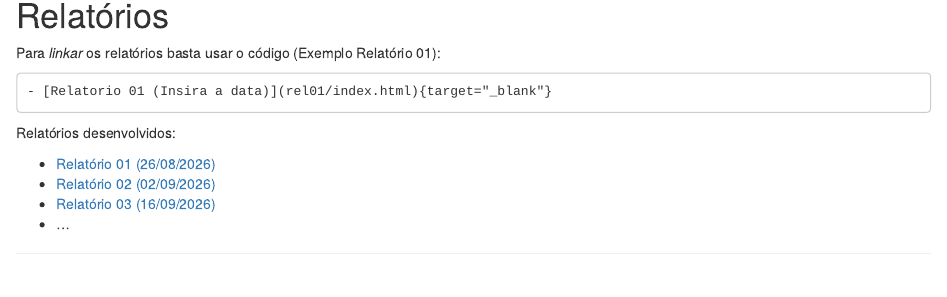
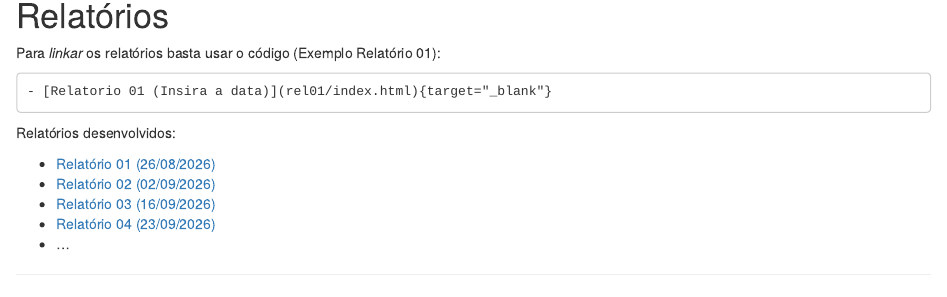
Before and after one commit to lucianovaz-math/profmatma41, an R Markdown document (index.Rmd): the page in a window 1100 px wide, from 1440 px down. The pictures show the output file index.html that the author committed with the source, opened offline.

Commit message:
atualizando relatório e subindo para o Github

```diff
--- a/index.Rmd
+++ b/index.Rmd
@@ -168,4 +168,5 @@ Relatórios desenvolvidos:
 - [Relatório 01 (26/08/2026)](rel01/index.html){target="_blank"}
 - [Relatório 02 (02/09/2026)](rel02/index.html){target="_blank"}
 - [Relatório 03 (16/09/2026)](rel03/index.html){target="_blank"}
+- [Relatório 04 (23/09/2026)](rel03/index.html){target="_blank"}
 - ...
```
Also changed, not shown: index.html.
